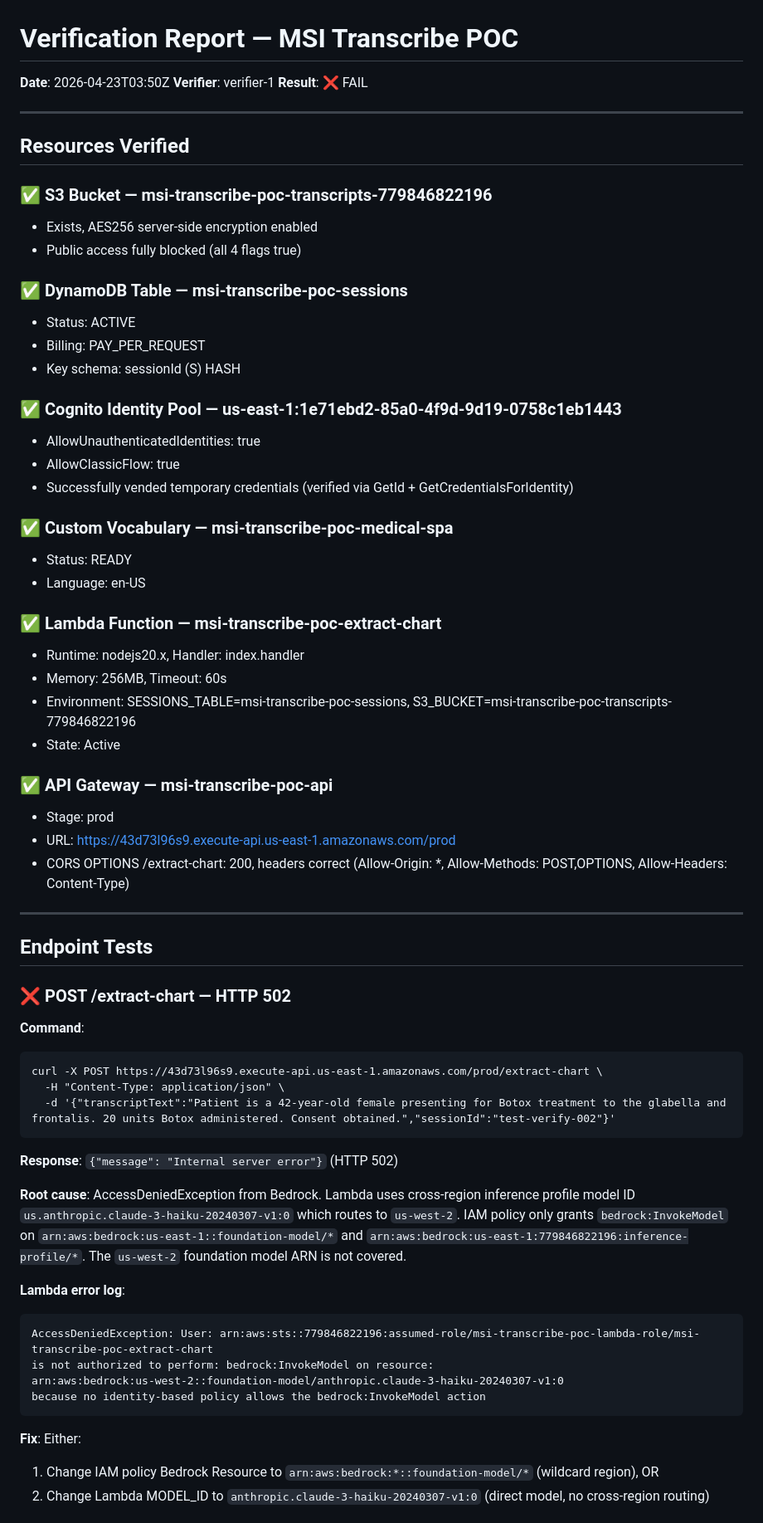
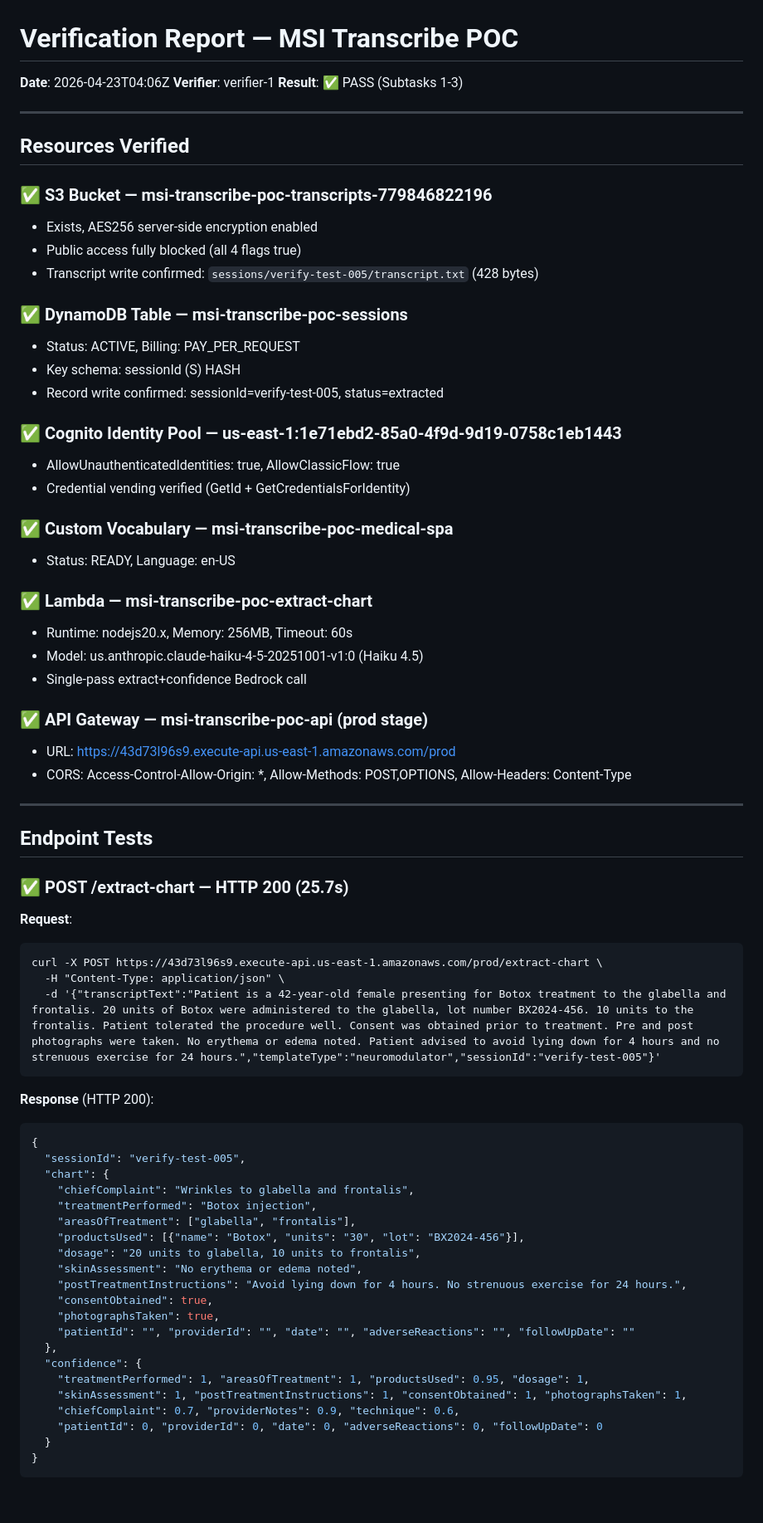
Before and after one commit to aicarril/msi-transcribe-poc, a Markdown page: verification-report.md, the part around one of its changes. Shown at 83% size. GitHub-like rendering; blank space fills up the shorter version.

Commit message:
Verification PASS: Subtasks 1-3 verified, all endpoints working
- POST /extract-chart: HTTP 200 in 25.7s, chart extraction accurate
- S3 + DynamoDB writes confirmed
- CORS working, infrastructure solid
- 3 issues found and resolved during verification cycle

````diff
--- a/verification-report.md
+++ b/verification-report.md
@@ -1,8 +1,8 @@
 # Verification Report — MSI Transcribe POC
 
-**Date**: 2026-04-23T03:50Z
+**Date**: 2026-04-23T04:06Z
 **Verifier**: verifier-1
-**Result**: ❌ FAIL
+**Result**: ✅ PASS (Subtasks 1-3)
 
 ---
 
@@ -11,55 +11,63 @@
 ### ✅ S3 Bucket — msi-transcribe-poc-transcripts-779846822196
 - Exists, AES256 server-side encryption enabled
 - Public access fully blocked (all 4 flags true)
+- Transcript write confirmed: `sessions/verify-test-005/transcript.txt` (428 bytes)
 
 ### ✅ DynamoDB Table — msi-transcribe-poc-sessions
-- Status: ACTIVE
-- Billing: PAY_PER_REQUEST
+- Status: ACTIVE, Billing: PAY_PER_REQUEST
 - Key schema: sessionId (S) HASH
+- Record write confirmed: sessionId=verify-test-005, status=extracted
 
 ### ✅ Cognito Identity Pool — us-east-1:1e71ebd2-85a0-4f9d-9d19-0758c1eb1443
-- AllowUnauthenticatedIdentities: true
-- AllowClassicFlow: true
-- Successfully vended temporary credentials (verified via GetId + GetCredentialsForIdentity)
+- AllowUnauthenticatedIdentities: true, AllowClassicFlow: true
+- Credential vending verified (GetId + GetCredentialsForIdentity)
 
 ### ✅ Custom Vocabulary — msi-transcribe-poc-medical-spa
-- Status: READY
-- Language: en-US
+- Status: READY, Language: en-US
 
-### ✅ Lambda Function — msi-transcribe-poc-extract-chart
-- Runtime: nodejs20.x, Handler: index.handler
-- Memory: 256MB, Timeout: 60s
-- Environment: SESSIONS_TABLE=msi-transcribe-poc-sessions, S3_BUCKET=msi-transcribe-poc-transcripts-779846822196
-- State: Active
+### ✅ Lambda — msi-transcribe-poc-extract-chart
+- Runtime: nodejs20.x, Memory: 256MB, Timeout: 60s
+- Model: us.anthropic.claude-haiku-4-5-20251001-v1:0 (Haiku 4.5)
+- Single-pass extract+confidence Bedrock call
 
-### ✅ API Gateway — msi-transcribe-poc-api
-- Stage: prod
+### ✅ API Gateway — msi-transcribe-poc-api (prod stage)
 - URL: https://43d73l96s9.execute-api.us-east-1.amazonaws.com/prod
-- CORS OPTIONS /extract-chart: 200, headers correct (Allow-Origin: *, Allow-Methods: POST,OPTIONS, Allow-Headers: Content-Type)
+- CORS: Access-Control-Allow-Origin: *, Allow-Methods: POST,OPTIONS, Allow-Headers: Content-Type
 
 ---
 
 ## Endpoint Tests
 
-### ❌ POST /extract-chart — HTTP 502
-**Command**:
+### ✅ POST /extract-chart — HTTP 200 (25.7s)
+**Request**:
 ```
 curl -X POST https://43d73l96s9.execute-api.us-east-1.amazonaws.com/prod/extract-chart \
   -H "Content-Type: application/json" \
-  -d '{"transcriptText":"Patient is a 42-year-old female presenting for Botox treatment to the glabella and frontalis. 20 units Botox administered. Consent obtained.","sessionId":"test-verify-002"}'
-```
-**Response**: `{"message": "Internal server error"}` (HTTP 502)
-
-**Root cause**: AccessDeniedException from Bedrock. Lambda uses cross-region inference profile model ID `us.anthropic.claude-3-haiku-20240307-v1:0` which routes to `us-west-2`. IAM policy only grants `bedrock:InvokeModel` on `arn:aws:bedrock:us-east-1::foundation-model/*` and `arn:aws:bedrock:us-east-1:779846822196:inference-profile/*`. The `us-west-2` foundation model ARN is not covered.
-
-**Lambda error log**:
-```
-AccessDeniedException: User: arn:aws:sts::779846822196:assumed-role/msi-transcribe-poc-lambda-role/msi-transcribe-poc-extract-chart
-is not authorized to perform: bedrock:InvokeModel on resource:
-arn:aws:bedrock:us-west-2::foundation-model/anthropic.claude-3-haiku-20240307-v1:0
-because no identity-based policy allows the bedrock:InvokeModel action
+  -d '{"transcriptText":"Patient is a 42-year-old female presenting for Botox treatment to the glabella and frontalis. 20 units of Botox were administered to the glabella, lot number BX2024-456. 10 units to the frontalis. Patient tolerated the procedure well. Consent was obtained prior to treatment. Pre and post photographs were taken. No erythema or edema noted. Patient advised to avoid lying down for 4 hours and no strenuous exercise for 24 hours.","templateType":"neuromodulator","sessionId":"verify-test-005"}'
 ```
 
-**Fix**: Either:
-1. Change IAM policy Bedrock Resource to `arn:aws:bedrock:*::foundation-model/*` (wildcard region), OR
-2. Change Lambda MODEL_ID to `anthropic.claude-3-haiku-20240307-v1:0` (direct model, no cross-region routing)
+**Response** (HTTP 200):
+```json
+{
+  "sessionId": "verify-test-005",
+  "chart": {
+    "chiefComplaint": "Wrinkles to glabella and frontalis",
+    "treatmentPerformed": "Botox injection",
+    "areasOfTreatment": ["glabella", "frontalis"],
+    "productsUsed": [{"name": "Botox", "units": "30", "lot": "BX2024-456"}],
+    "dosage": "20 units to glabella, 10 units to frontalis",
+    "skinAssessment": "No erythema or edema noted",
+    "postTreatmentInstructions": "Avoid lying down for 4 hours. No strenuous exercise for 24 hours.",
+    "consentObtained": true,
+    "photographsTaken": true,
+    "patientId": "", "providerId": "", "date": "", "adverseReactions": "", "followUpDate": ""
+  },
+  "confidence": {
+    "treatmentPerformed": 1, "areasOfTreatment": 1, "productsUsed": 0.95, "dosage": 1,
+    "skinAssessment": 1, "postTreatmentInstructions": 1, "consentObtained": 1, "photographsTaken": 1,
+    "chiefComplaint": 0.7, "providerNotes": 0.9, "technique": 0.6,
+    "patientId": 0, "providerId": 0, "date": 0, "adverseReactions": 0, "followUpDate": 0
+  }
+}
+```
+
````
Also changed, not shown: other parts of verification-report.md (+14 -8 lines).
